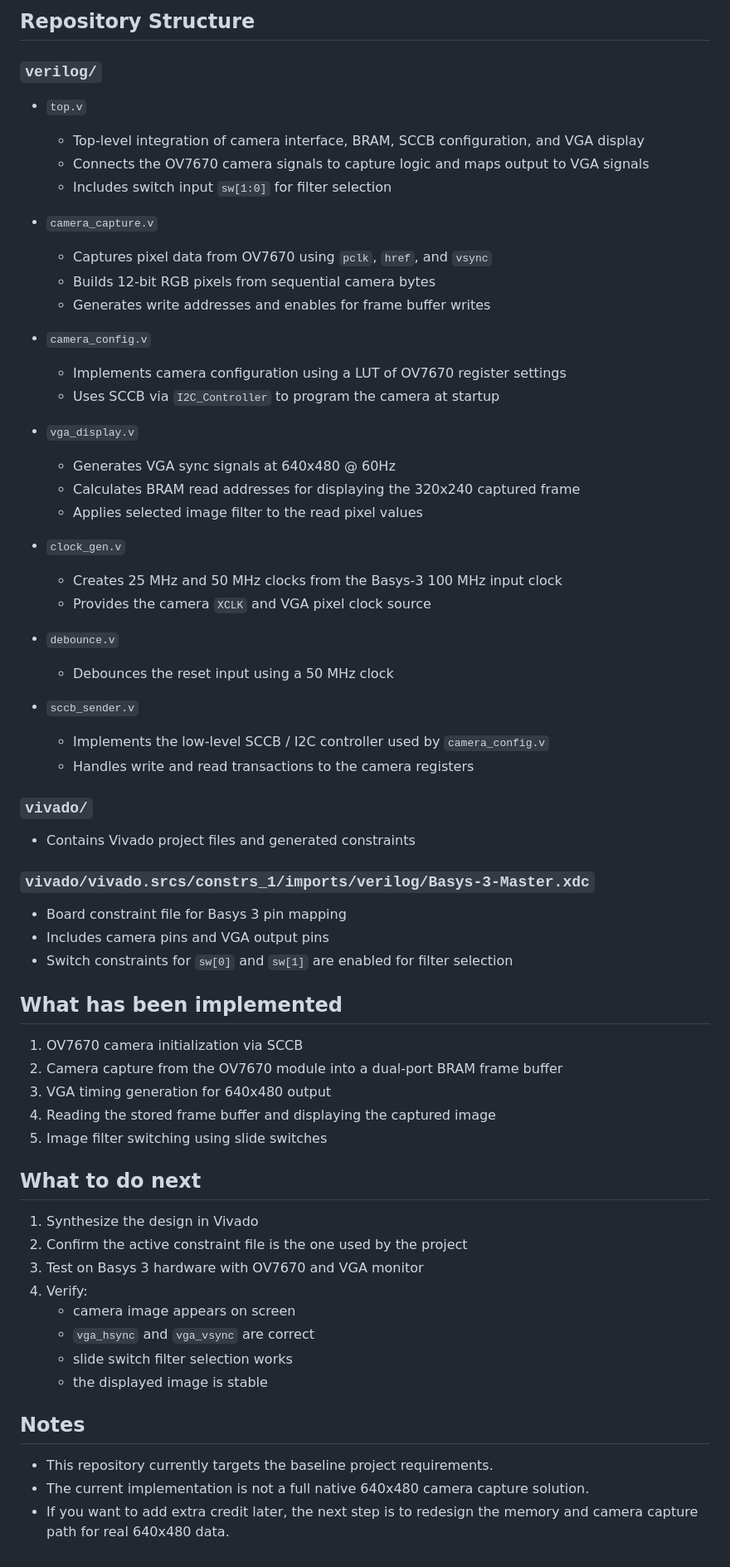
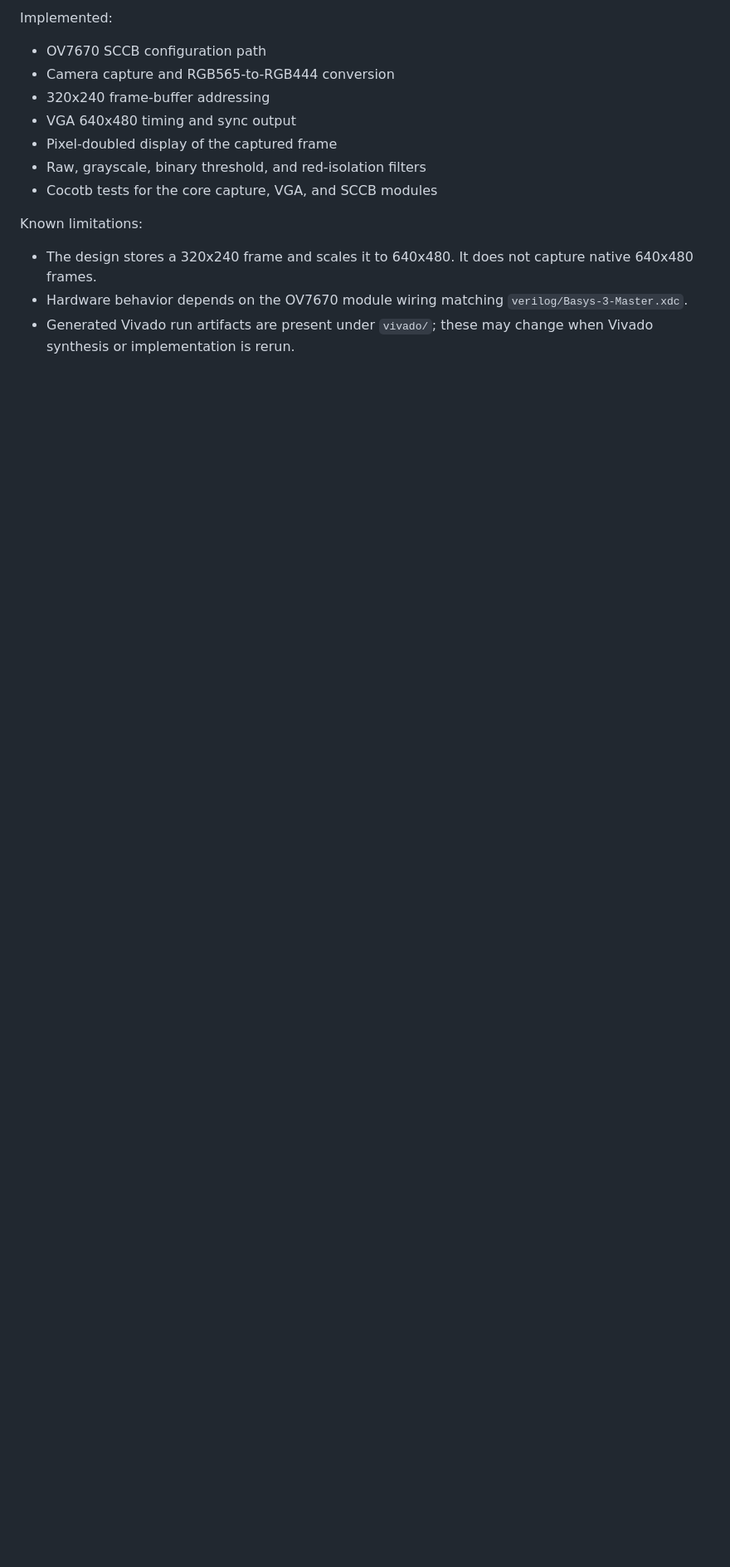
Before and after one commit to DeepAung/hw-final-project, a Markdown page: README.md, the part around one of its changes. Shown at 83% size. Rendered like a GitHub page; blank space fills up the shorter version.

```diff
--- a/README.md
+++ b/README.md
@@ -20,63 +142,16 @@ The design captures video from the camera, stores it in Block RAM, and outputs i
 
-## Repository Structure
+Implemented:
 
-### `verilog/`
-- `top.v`
-  - Top-level integration of camera interface, BRAM, SCCB configuration, and VGA display
-  - Connects the OV7670 camera signals to capture logic and maps output to VGA signals
-  - Includes switch input `sw[1:0]` for filter selection
+- OV7670 SCCB configuration path
+- Camera capture and RGB565-to-RGB444 conversion
+- 320x240 frame-buffer addressing
+- VGA 640x480 timing and sync output
+- Pixel-doubled display of the captured frame
+- Raw, grayscale, binary threshold, and red-isolation filters
+- Cocotb tests for the core capture, VGA, and SCCB modules
 
-- `camera_capture.v`
-  - Captures pixel data from OV7670 using `pclk`, `href`, and `vsync`
-  - Builds 12-bit RGB pixels from sequential camera bytes
-  - Generates write addresses and enables for frame buffer writes
+Known limitations:
 
-- `camera_config.v`
-  - Implements camera configuration using a LUT of OV7670 register settings
-  - Uses SCCB via `I2C_Controller` to program the camera at startup
-
-- `vga_display.v`
-  - Generates VGA sync signals at 640x480 @ 60Hz
-  - Calculates BRAM read addresses for displaying the 320x240 captured frame
-  - Applies selected image filter to the read pixel values
-
-- `clock_gen.v`
-  - Creates 25 MHz and 50 MHz clocks from the Basys-3 100 MHz input clock
-  - Provides the camera `XCLK` and VGA pixel clock source
-
-- `debounce.v`
-  - Debounces the reset input using a 50 MHz clock
-
-- `sccb_sender.v`
-  - Implements the low-level SCCB / I2C controller used by `camera_config.v`
-  - Handles write and read transactions to the camera registers
-
-### `vivado/`
-- Contains Vivado project files and generated constraints
-
-### `vivado/vivado.srcs/constrs_1/imports/verilog/Basys-3-Master.xdc`
-- Board constraint file for Basys 3 pin mapping
-- Includes camera pins and VGA output pins
-- Switch constraints for `sw[0]` and `sw[1]` are enabled for filter selection
-
-## What has been implemented
-1. OV7670 camera initialization via SCCB
-2. Camera capture from the OV7670 module into a dual-port BRAM frame buffer
-3. VGA timing generation for 640x480 output
-4. Reading the stored frame buffer and displaying the captured image
-5. Image filter switching using slide switches
-
-## What to do next
-1. Synthesize the design in Vivado
-2. Confirm the active constraint file is the one used by the project
-3. Test on Basys 3 hardware with OV7670 and VGA monitor
-4. Verify:
-   - camera image appears on screen
-   - `vga_hsync` and `vga_vsync` are correct
-   - slide switch filter selection works
-   - the displayed image is stable
-
-## Notes
-- This repository currently targets the baseline project requirements.
-- The current implementation is not a full native 640x480 camera capture solution.
-- If you want to add extra credit later, the next step is to redesign the memory and camera capture path for real 640x480 data.
+- The design stores a 320x240 frame and scales it to 640x480. It does not capture native 640x480 frames.
+- Hardware behavior depends on the OV7670 module wiring matching `verilog/Basys-3-Master.xdc`.
+- Generated Vivado run artifacts are present under `vivado/`; these may change when Vivado synthesis or implementation is rerun.
```
Also changed, not shown: other parts of README.md (+137 -15 lines).
